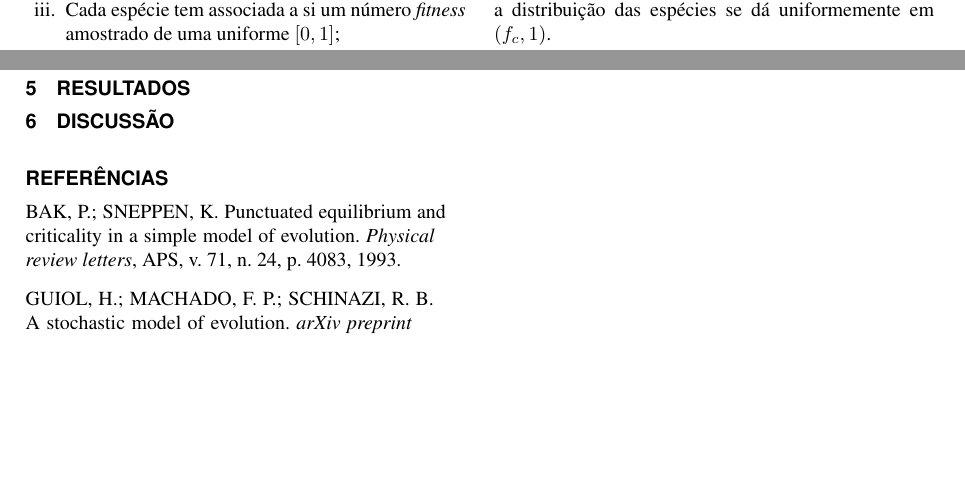
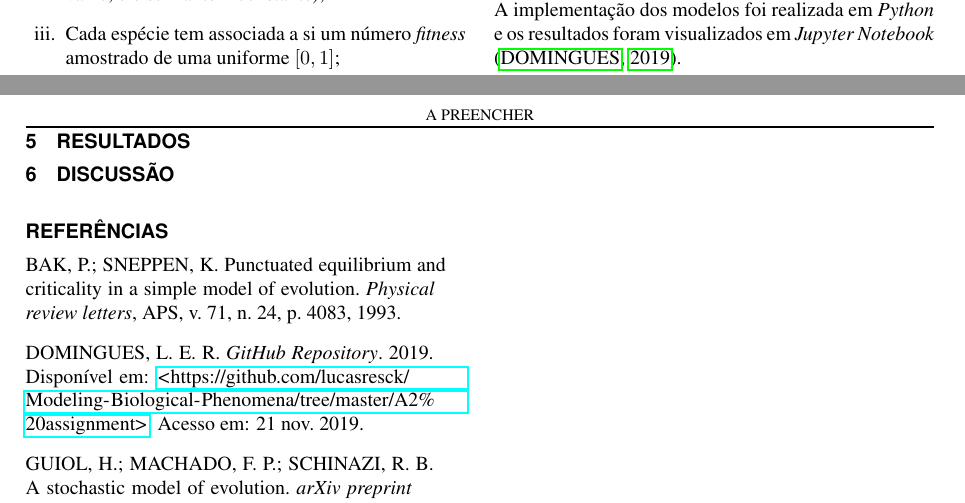
Before and after one commit to lucasresck/Modeling-Biological-Phenomena, a LaTeX problem sheet (A2 assignment/Report/main.tex): two parts of pages 1 and 2 of 2, joined at a grey line, cut at the place of the change, the shorter picture padded with empty space. Compiled offline with pdfLaTeX.

Commit message:
Update and rename file

```diff
--- a/A2 assignment/Report/Modelo_LATEX.tex
+++ b/A2 assignment/Report/main.tex
@@ -118,6 +118,8 @@ $^{1}$Fundação Getulio Vargas (FGV)}
 
     \section{\uppercase{Implementação}}
 
+        A implementação dos modelos foi realizada em \textit{Python} e os resultados foram visualizados em \textit{Jupyter Notebook} \cite{domingues2019github}.
+
     \section{\uppercase{Resultados}}
 
     \section{\uppercase{Discussão}}
```
